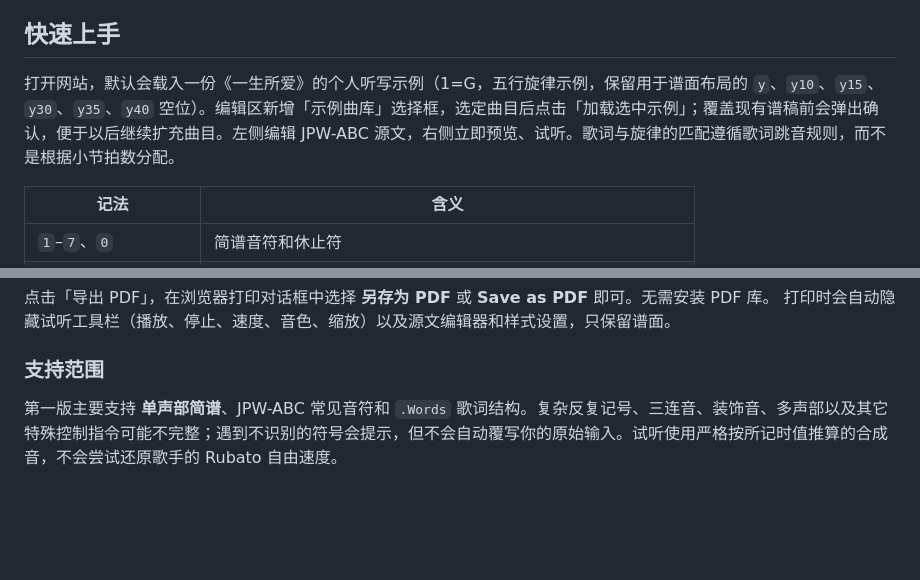
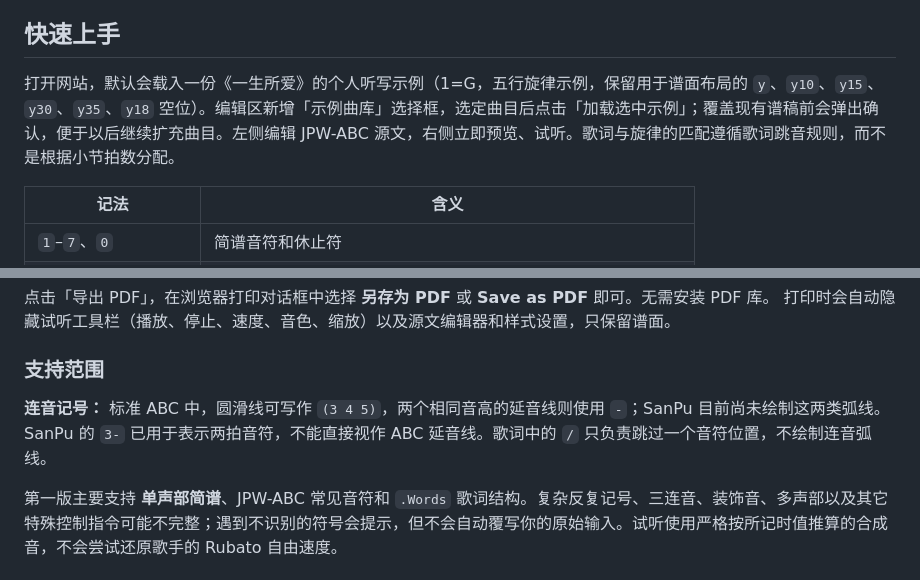
Before and after one commit to shandianchengzi/SanPu, a Markdown page: README.md, 2 parts joined by grey strips. Rendered like a GitHub page; blank space fills up the shorter version.

Commit message:
docs: clarify slur support and refresh example spacer list

```diff
--- a/README.md
+++ b/README.md
@@ -30,7 +30,7 @@
 
 ## 快速上手
 
-打开网站，默认会载入一份《一生所爱》的个人听写示例（1=G，五行旋律示例，保留用于谱面布局的 `y`、`y10`、`y15`、`y30`、`y35`、`y40` 空位）。编辑区新增「示例曲库」选择框，选定曲目后点击「加载选中示例」；覆盖现有谱稿前会弹出确认，便于以后继续扩充曲目。左侧编辑 JPW-ABC 源文，右侧立即预览、试听。歌词与旋律的匹配遵循歌词跳音规则，而不是根据小节拍数分配。
+打开网站，默认会载入一份《一生所爱》的个人听写示例（1=G，五行旋律示例，保留用于谱面布局的 `y`、`y10`、`y15`、`y30`、`y35`、`y18` 空位）。编辑区新增「示例曲库」选择框，选定曲目后点击「加载选中示例」；覆盖现有谱稿前会弹出确认，便于以后继续扩充曲目。左侧编辑 JPW-ABC 源文，右侧立即预览、试听。歌词与旋律的匹配遵循歌词跳音规则，而不是根据小节拍数分配。
 
 | 记法 | 含义 |
 |---|---|
@@ -95,6 +95,8 @@
 点击「导出 PDF」，在浏览器打印对话框中选择 **另存为 PDF** 或 **Save as PDF** 即可。无需安装 PDF 库。 打印时会自动隐藏试听工具栏（播放、停止、速度、音色、缩放）以及源文编辑器和样式设置，只保留谱面。
 
 ### 支持范围
+
+**连音记号：** 标准 ABC 中，圆滑线可写作 `(3 4 5)`，两个相同音高的延音线则使用 `-`；SanPu 目前尚未绘制这两类弧线。SanPu 的 `3-` 已用于表示两拍音符，不能直接视作 ABC 延音线。歌词中的 `/` 只负责跳过一个音符位置，不绘制连音弧线。
 
 第一版主要支持 **单声部简谱**、JPW-ABC 常见音符和 `.Words` 歌词结构。复杂反复记号、三连音、装饰音、多声部以及其它特殊控制指令可能不完整；遇到不识别的符号会提示，但不会自动覆写你的原始输入。试听使用严格按所记时值推算的合成音，不会尝试还原歌手的 Rubato 自由速度。
 
```
